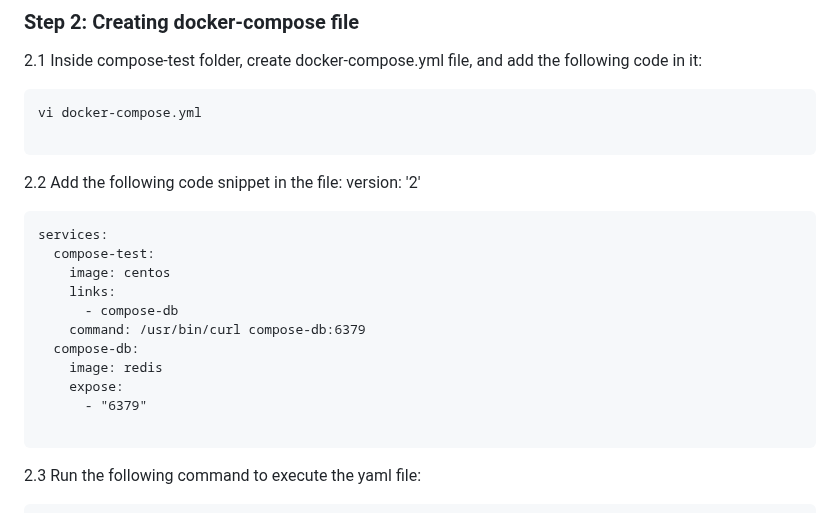
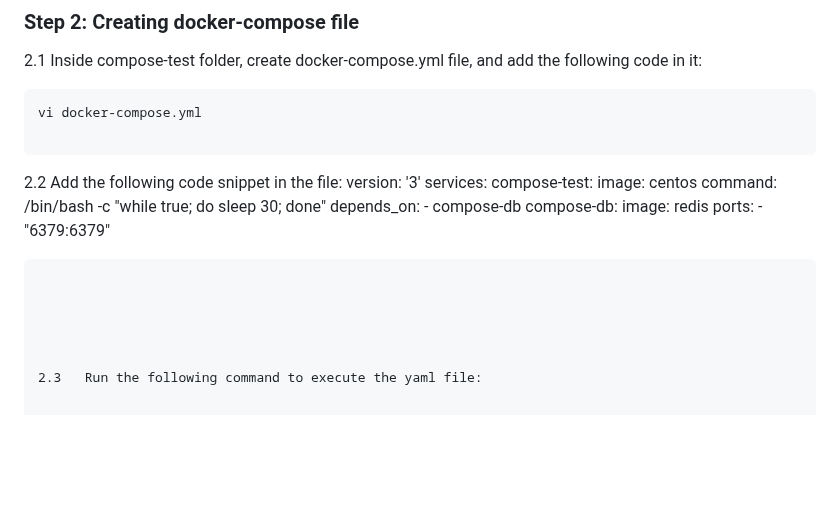
Before and after one commit to manikcloud/DevOps-Tutorial, a Markdown page: 7-docker/README.md, the part around the change. Rendered like a GitHub page; blank space fills up the shorter version.

Commit message:
docker commands

````diff
--- a/7-docker/README.md
+++ b/7-docker/README.md
@@ -278,20 +278,17 @@ vi docker-compose.yml
 ```
 
 2.2   Add the following code snippet in the file:
-version: '2'
-
-
-```
+version: '3'
 services:
   compose-test:
     image: centos
-    links:
+    command: /bin/bash -c "while true; do sleep 30; done"
+    depends_on:
       - compose-db
-    command: /usr/bin/curl compose-db:6379
   compose-db:
     image: redis
-    expose:
-      - "6379"
+    ports:
+      - "6379:6379"
 
 ```
 
````
